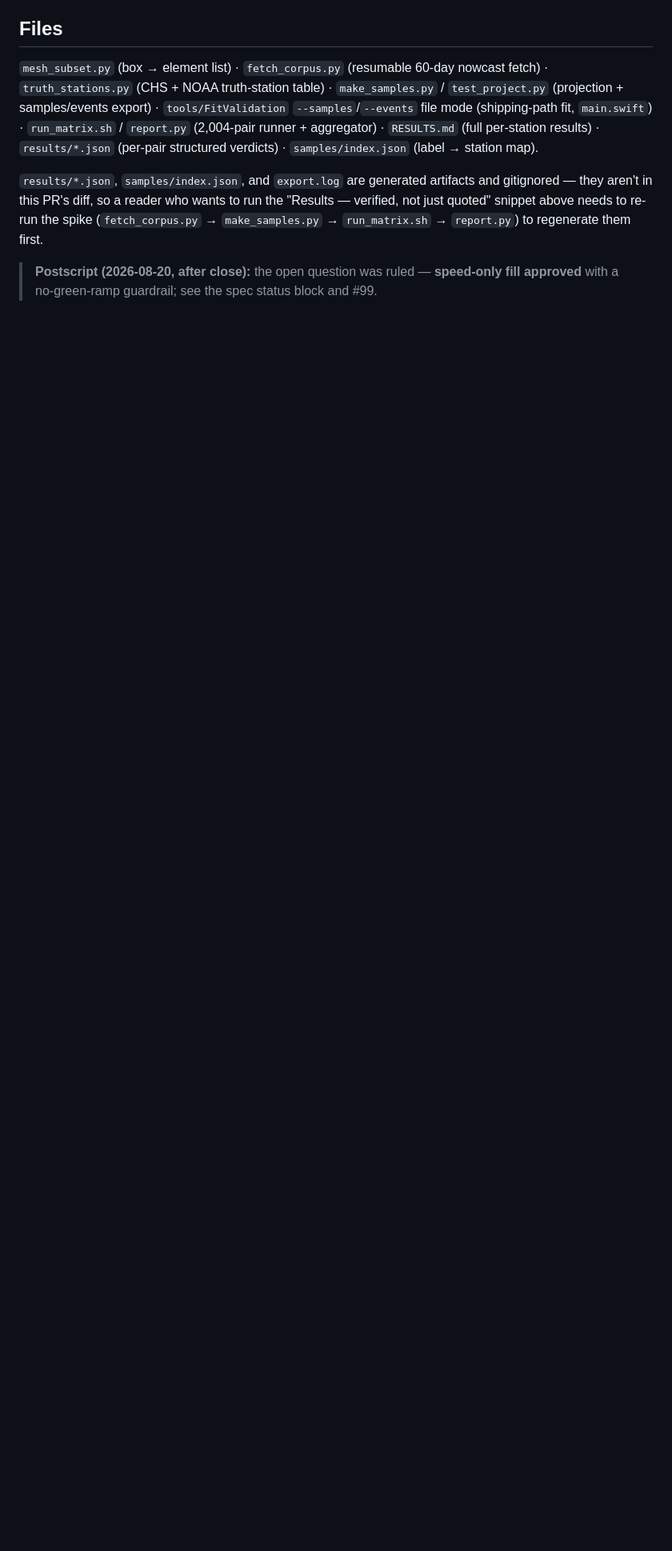
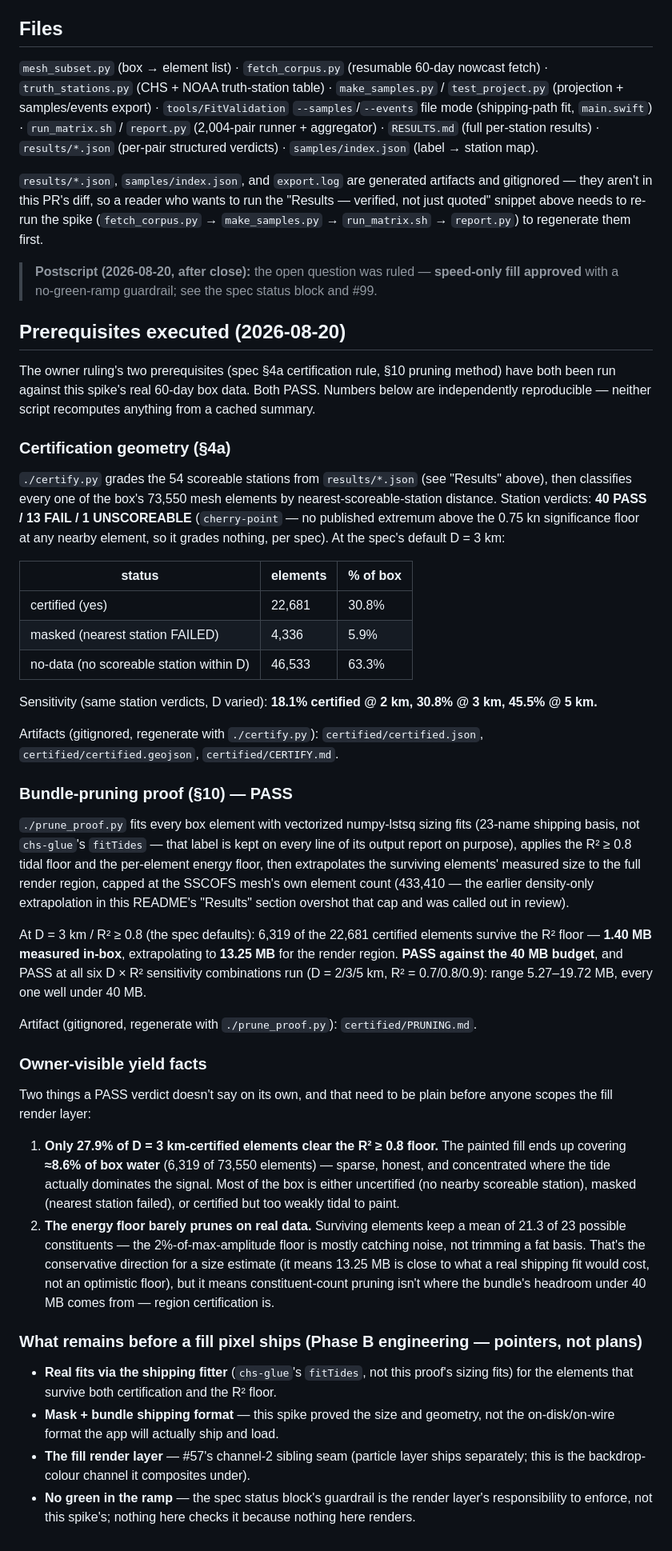
Before and after one commit to openwatersio/slackwater-ios, a Markdown page: spikes/sscofs-field/README.md, the part around the change. Shown at 80% size. Drawn GitHub-style; blank space fills up the shorter version.

Commit message:
docs: prerequisites executed — certification geometry + pruning verdict
README addendum records §4a certification geometry (40/13/1 station
verdicts, 30.8% of box elements certified at D=3km, 18.1-45.5%
sensitivity) and §10 bundle-pruning proof (PASS, 13.25 MB extrapolated
vs 40 MB budget, 5.27-19.72 MB across sensitivity), plus the two
owner-visible yield facts and what remains before a fill pixel ships.
Spec status block updated to match — both prerequisites executed, no
longer "in progress".

```diff
--- a/spikes/sscofs-field/README.md
+++ b/spikes/sscofs-field/README.md
@@ -208,3 +208,75 @@ verified, not just quoted" snippet above needs to re-run the spike (`fetch_corpu
 `make_samples.py` → `run_matrix.sh` → `report.py`) to regenerate them first.
 
 > **Postscript (2026-08-20, after close):** the open question was ruled — **speed-only fill approved** with a no-green-ramp guardrail; see the spec status block and #99.
+
+## Prerequisites executed (2026-08-20)
+
+The owner ruling's two prerequisites (spec §4a certification rule, §10 pruning method) have
+both been run against this spike's real 60-day box data. Both PASS. Numbers below are
+independently reproducible — neither script recomputes anything from a cached summary.
+
+### Certification geometry (§4a)
+
+`./certify.py` grades the 54 scoreable stations from `results/*.json` (see "Results" above),
+then classifies every one of the box's 73,550 mesh elements by nearest-scoreable-station
+distance. Station verdicts: **40 PASS / 13 FAIL / 1 UNSCOREABLE** (`cherry-point` — no
+published extremum above the 0.75 kn significance floor at any nearby element, so it grades
+nothing, per spec). At the spec's default D = 3 km:
+
+| status | elements | % of box |
+|---|---|---|
+| certified (yes) | 22,681 | 30.8% |
+| masked (nearest station FAILED) | 4,336 | 5.9% |
+| no-data (no scoreable station within D) | 46,533 | 63.3% |
+
+Sensitivity (same station verdicts, D varied): **18.1% certified @ 2 km, 30.8% @ 3 km, 45.5%
+@ 5 km.**
+
+Artifacts (gitignored, regenerate with `./certify.py`): `certified/certified.json`,
+`certified/certified.geojson`, `certified/CERTIFY.md`.
+
+### Bundle-pruning proof (§10) — PASS
+
+`./prune_proof.py` fits every box element with vectorized numpy-lstsq sizing fits (23-name
+shipping basis, not `chs-glue`'s `fitTides` — that label is kept on every line of its output
+report on purpose), applies the R² ≥ 0.8 tidal floor and the per-element energy floor, then
+extrapolates the surviving elements' measured size to the full render region, capped at the
+SSCOFS mesh's own element count (433,410 — the earlier density-only extrapolation in this
+README's "Results" section overshot that cap and was called out in review).
+
+At D = 3 km / R² ≥ 0.8 (the spec defaults): 6,319 of the 22,681 certified elements survive
+the R² floor — **1.40 MB measured in-box**, extrapolating to **13.25 MB** for the render
+region. **PASS against the 40 MB budget**, and PASS at all six D × R² sensitivity
+combinations run (D = 2/3/5 km, R² = 0.7/0.8/0.9): range 5.27–19.72 MB, every one well under
+40 MB.
+
+Artifact (gitignored, regenerate with `./prune_proof.py`): `certified/PRUNING.md`.
+
+### Owner-visible yield facts
+
+Two things a PASS verdict doesn't say on its own, and that need to be plain before anyone
+scopes the fill render layer:
+
+1. **Only 27.9% of D = 3 km-certified elements clear the R² ≥ 0.8 floor.** The painted fill
+   ends up covering **≈8.6% of box water** (6,319 of 73,550 elements) — sparse, honest, and
+   concentrated where the tide actually dominates the signal. Most of the box is either
+   uncertified (no nearby scoreable station), masked (nearest station failed), or certified
+   but too weakly tidal to paint.
+2. **The energy floor barely prunes on real data.** Surviving elements keep a mean of
+   21.3 of 23 possible constituents — the 2%-of-max-amplitude floor is mostly catching noise,
+   not trimming a fat basis. That's the conservative direction for a size estimate (it means
+   13.25 MB is close to what a real shipping fit would cost, not an optimistic floor), but it
+   means constituent-count pruning isn't where the bundle's headroom under 40 MB comes from —
+   region certification is.
+
+### What remains before a fill pixel ships (Phase B engineering — pointers, not plans)
+
+- **Real fits via the shipping fitter** (`chs-glue`'s `fitTides`, not this proof's sizing
+  fits) for the elements that survive both certification and the R² floor.
+- **Mask + bundle shipping format** — this spike proved the size and geometry, not the
+  on-disk/on-wire format the app will actually ship and load.
+- **The fill render layer** — #57's channel-2 sibling seam (particle layer ships separately;
+  this is the backdrop-colour channel it composites under).
+- **No green in the ramp** — the spec status block's guardrail is the render layer's
+  responsibility to enforce, not this spike's; nothing here checks it because nothing here
+  renders.
```
Also changed, not shown: 1 other file.
